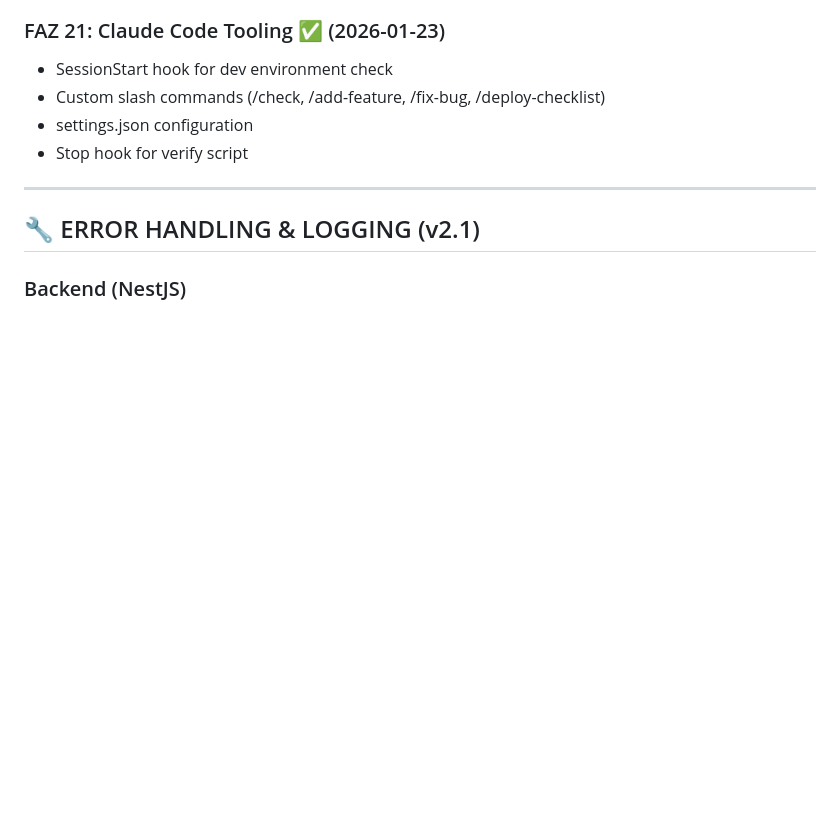
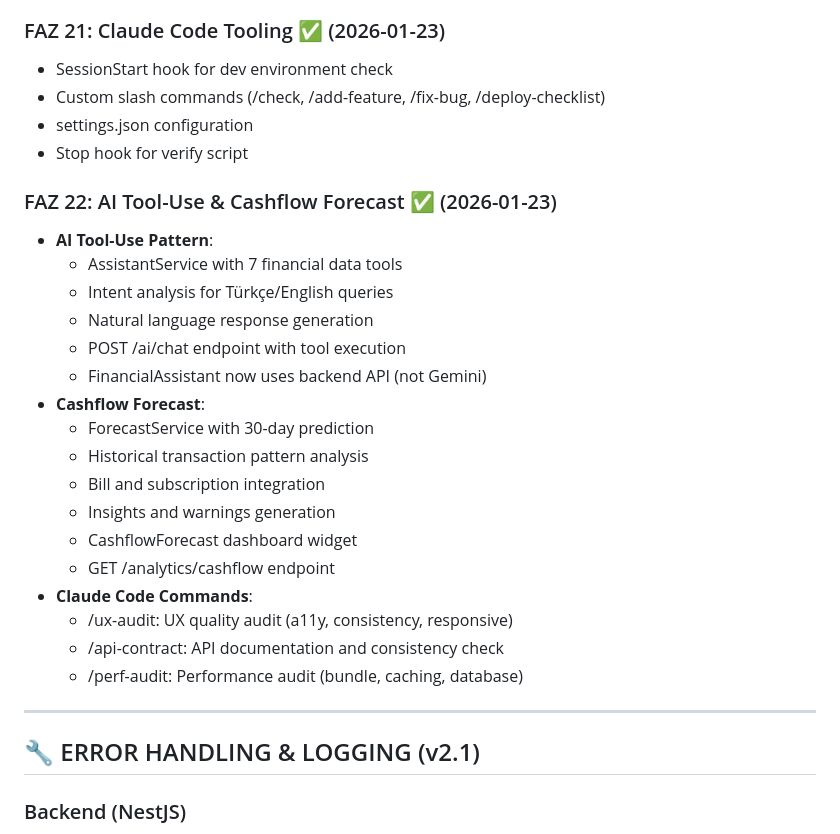
Before and after one commit to EmreUludasdemir/Gelir-Gider-App, a Markdown page: CLAUDE.md, the part around the change. GitHub-like rendering; blank space fills up the shorter version.

Commit message:
docs: update CLAUDE.md with FAZ 22 completion

```diff
--- a/CLAUDE.md
+++ b/CLAUDE.md
@@ -498,6 +498,25 @@ GET /performance/health  - Sistem sağlık durumu
 - settings.json configuration
 - Stop hook for verify script
 
+### FAZ 22: AI Tool-Use & Cashflow Forecast ✅ (2026-01-23)
+- **AI Tool-Use Pattern**:
+  - AssistantService with 7 financial data tools
+  - Intent analysis for Türkçe/English queries
+  - Natural language response generation
+  - POST /ai/chat endpoint with tool execution
+  - FinancialAssistant now uses backend API (not Gemini)
+- **Cashflow Forecast**:
+  - ForecastService with 30-day prediction
+  - Historical transaction pattern analysis
+  - Bill and subscription integration
+  - Insights and warnings generation
+  - CashflowForecast dashboard widget
+  - GET /analytics/cashflow endpoint
+- **Claude Code Commands**:
+  - /ux-audit: UX quality audit (a11y, consistency, responsive)
+  - /api-contract: API documentation and consistency check
+  - /perf-audit: Performance audit (bundle, caching, database)
+
 ---
 
 ## 🔧 ERROR HANDLING & LOGGING (v2.1)
```
